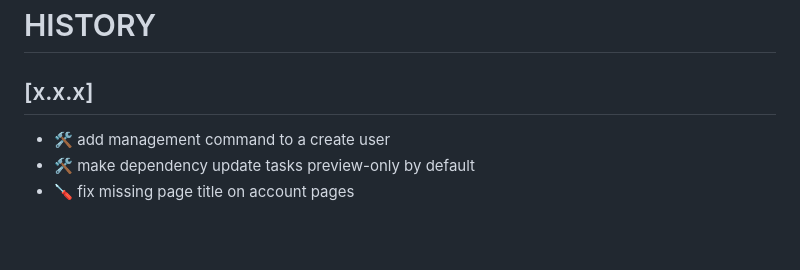
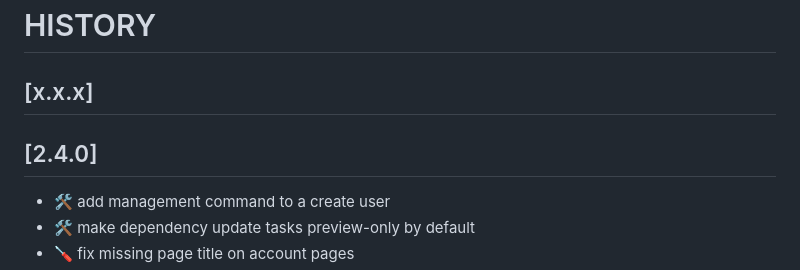
Before and after one commit to edmw/wishlist-2023, a Markdown page: HISTORY.md, the part around the change. Rendered like a GitHub page; blank space fills up the shorter version.

Commit message:
🛠️ update history

```diff
--- a/HISTORY.md
+++ b/HISTORY.md
@@ -1,6 +1,8 @@
 # HISTORY
 
 ## [x.x.x]
+
+## [2.4.0]
 
 * 🛠️ add management command to a create user
 * 🛠️ make dependency update tasks preview-only by default
```
